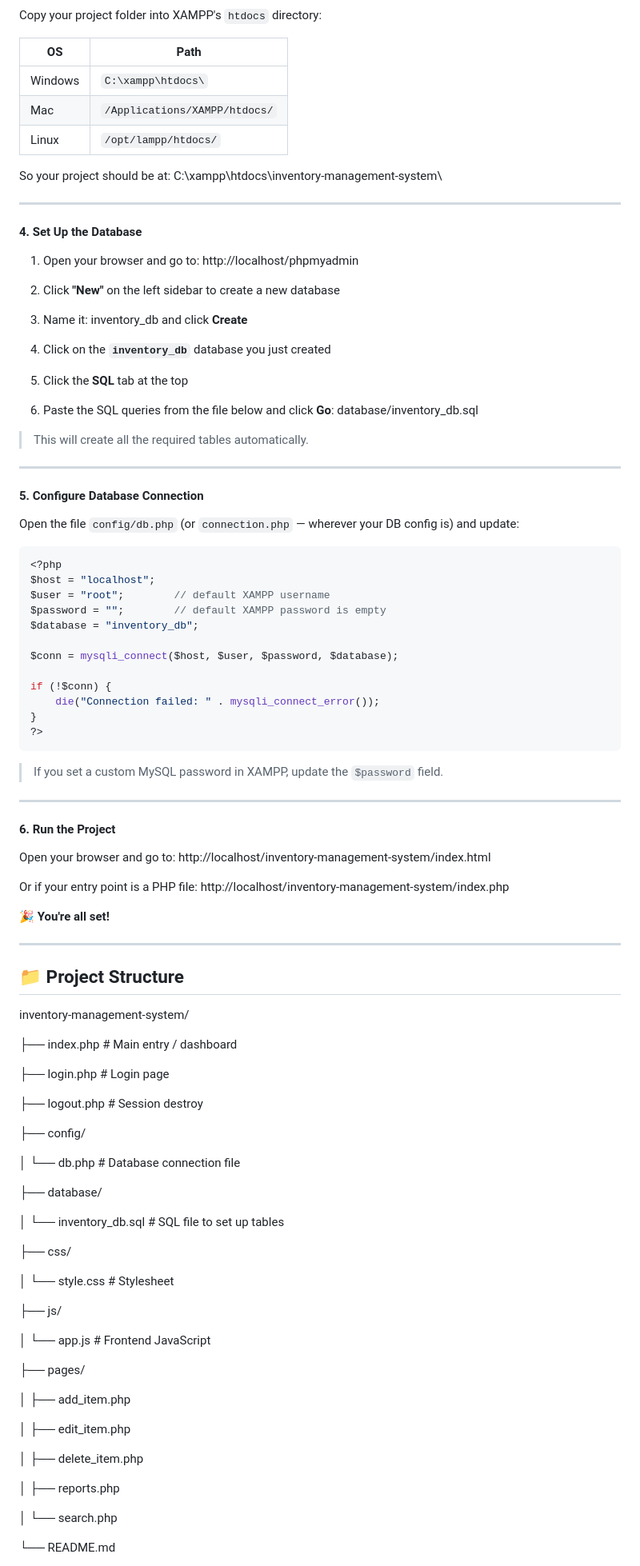
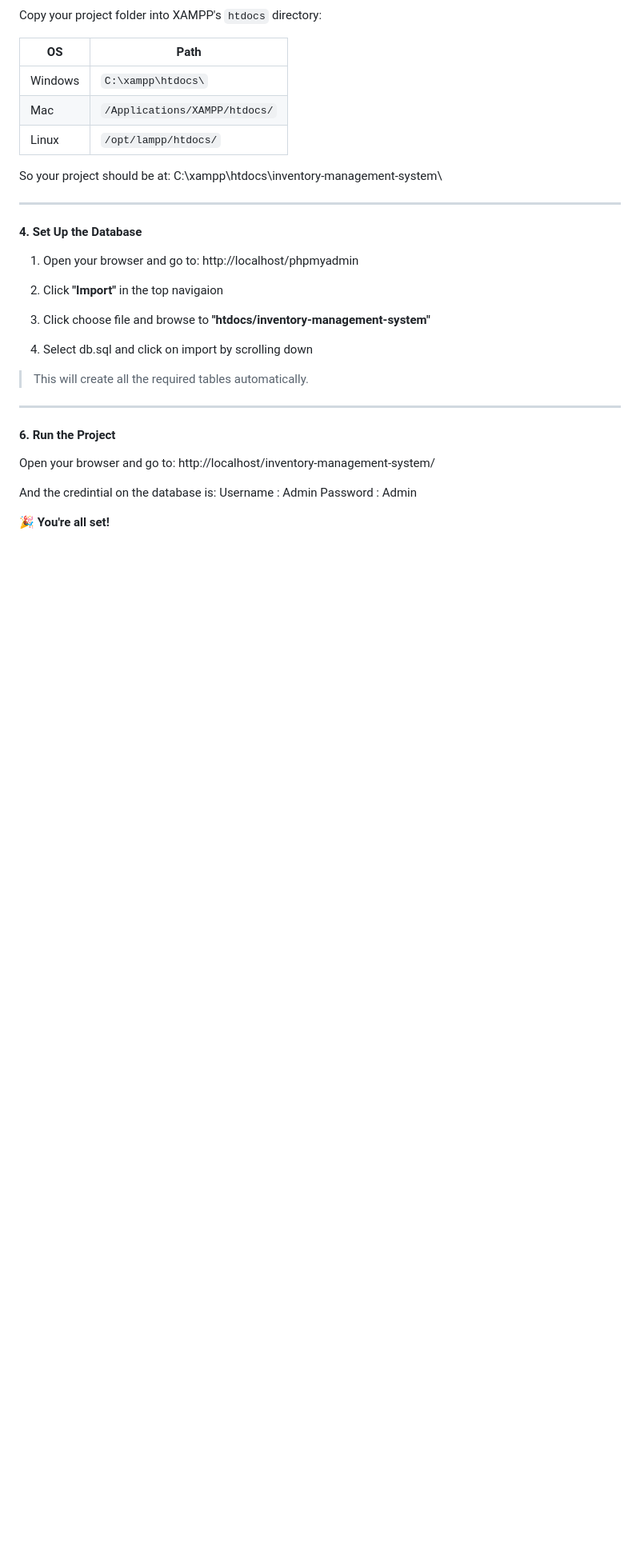
Before and after one commit to Tushar777-cloud/Inventory-Management-System-Project, a Markdown page: README.md, the part around one of its changes. Shown at 80% size. Drawn GitHub-style; blank space fills up the shorter version.

Commit message:
Update README with database import instructions

````diff
--- a/README.md
+++ b/README.md
@@ -82,94 +82,25 @@ C:\xampp\htdocs\inventory-management-system\
 1. Open your browser and go to:
 http://localhost/phpmyadmin
 
-2. Click **"New"** on the left sidebar to create a new database
+2. Click **"Import"** in the top navigaion
 
-3. Name it:
-inventory_db
-   and click **Create**
+3. Click choose file and browse to **"htdocs/inventory-management-system"**
 
-4. Click on the **`inventory_db`** database you just created
-
-5. Click the **SQL** tab at the top
-
-6. Paste the SQL queries from the file below and click **Go**:
-database/inventory_db.sql
+4. Select db.sql and click on import by scrolling down
 
 > This will create all the required tables automatically.
 
 ---
 
-#### 5. Configure Database Connection
 
-Open the file `config/db.php` (or `connection.php` — wherever your DB config is) and update:
-
-```php
-<?php
-$host = "localhost";
-$user = "root";        // default XAMPP username
-$password = "";        // default XAMPP password is empty
-$database = "inventory_db";
-
-$conn = mysqli_connect($host, $user, $password, $database);
-
-if (!$conn) {
-    die("Connection failed: " . mysqli_connect_error());
-}
-?>
-```
-
-> If you set a custom MySQL password in XAMPP, update the `$password` field.
-
----
 
 #### 6. Run the Project
 
 Open your browser and go to:
-http://localhost/inventory-management-system/index.html
+http://localhost/inventory-management-system/
 
-Or if your entry point is a PHP file:
-http://localhost/inventory-management-system/index.php
+And the credintial on the database is:
+Username : Admin
+Password : Admin
 
 🎉 **You're all set!**
-
----
-
-## 📁 Project Structure
-inventory-management-system/
-
-├── index.php               # Main entry / dashboard
-
-├── login.php               # Login page
-
-├── logout.php              # Session destroy
-
-├── config/
-
-│   └── db.php              # Database connection file
-
-├── database/
-
-│   └── inventory_db.sql    # SQL file to set up tables
-
-├── css/
-
-│   └── style.css           # Stylesheet
-
-├── js/
-
-│   └── app.js              # Frontend JavaScript
-
-├── pages/
-
-│   ├── add_item.php
-
-│   ├── edit_item.php
-
-│   ├── delete_item.php
-
-│   ├── reports.php
-
-│   └── search.php
-
-└── README.md
-
````
Also changed, not shown: other parts of README.md (+2 -22 lines).
